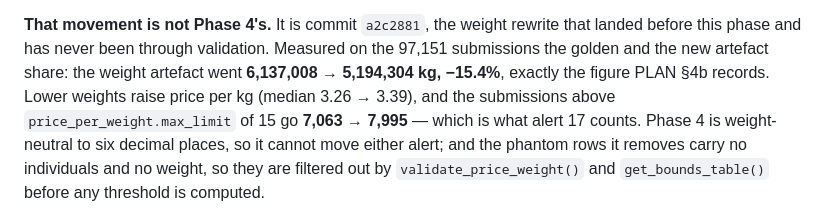
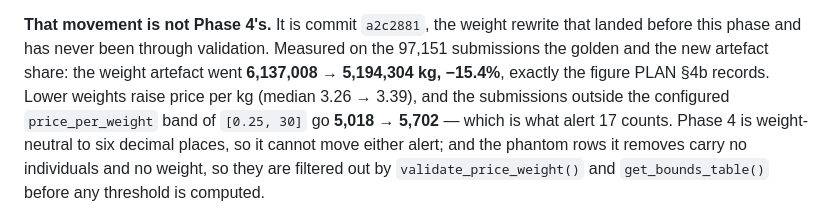
Before and after one commit to WorldFishCenter/peskas.timor.data.pipeline, a Markdown page: .claude/migration/STATE.md, the part around the change. Rendered like a GitHub page.

Commit message:
Correct the price-per-weight band in the Phase 4 STATE entry
The alert-17 attribution quoted a threshold of 15; the configured band is
price_per_weight [0.25, 30]. Recomputed: submissions outside it go
5,018 -> 5,702 across the weight rewrite, not 7,063 -> 7,995.

Co-Authored-By: Claude Opus 5 (1M context) <noreply@anthropic.com>

```diff
--- a/.claude/migration/STATE.md
+++ b/.claude/migration/STATE.md
@@ -1858,8 +1858,8 @@ that landed before this phase and has never been through validation. Measured on
 the 97,151 submissions the golden and the new artefact share: the weight
 artefact went **6,137,008 → 5,194,304 kg, −15.4%**, exactly the figure PLAN §4b
 records. Lower weights raise price per kg (median 3.26 → 3.39), and the
-submissions above `price_per_weight.max_limit` of 15 go **7,063 → 7,995** —
-which is what alert 17 counts. Phase 4 is weight-neutral to six decimal places,
+submissions outside the configured `price_per_weight` band of `[0.25, 30]` go
+**5,018 → 5,702** — which is what alert 17 counts. Phase 4 is weight-neutral to six decimal places,
 so it cannot move either alert; and the phantom rows it removes carry no
 individuals and no weight, so they are filtered out by `validate_price_weight()`
 and `get_bounds_table()` before any threshold is computed.
```
